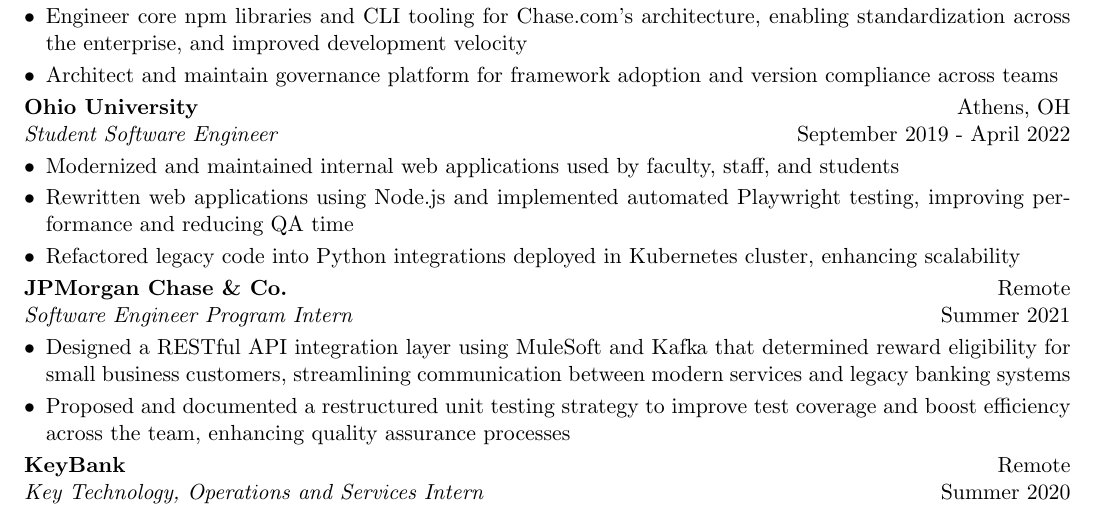
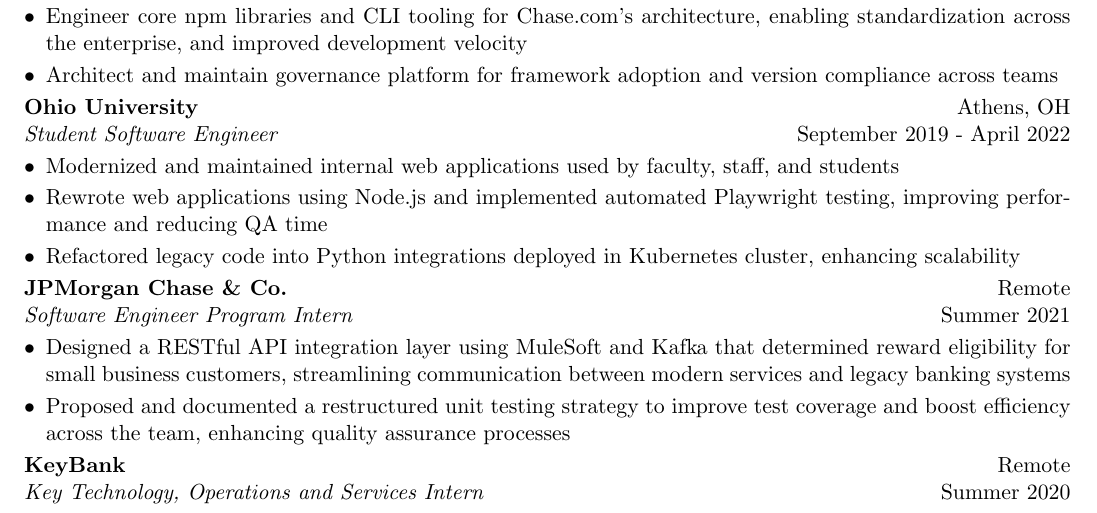
Before and after one commit to bgolski/resume, a LaTeX CV (resume.tex): part of the page, cut so that both start at the same text. Compiled offline with pdfLaTeX.

Commit message:
fix typo

```diff
--- a/resume.tex
+++ b/resume.tex
@@ -71,7 +71,7 @@
 \textit{Student Software Engineer} \hfill September 2019 - April 2022
 \begin{itemize}
 	\item Modernized and maintained internal web applications used by faculty, staff, and students
-	\item Rewritten web applications using Node.js and implemented automated Playwright testing, improving performance and reducing QA time
+	\item Rewrote web applications using Node.js and implemented automated Playwright testing, improving performance and reducing QA time
 	\item Refactored legacy code into Python integrations deployed in Kubernetes cluster, enhancing scalability
 \end{itemize}
 
```
Also changed, not shown: BradleyGolskiResume.pdf.
